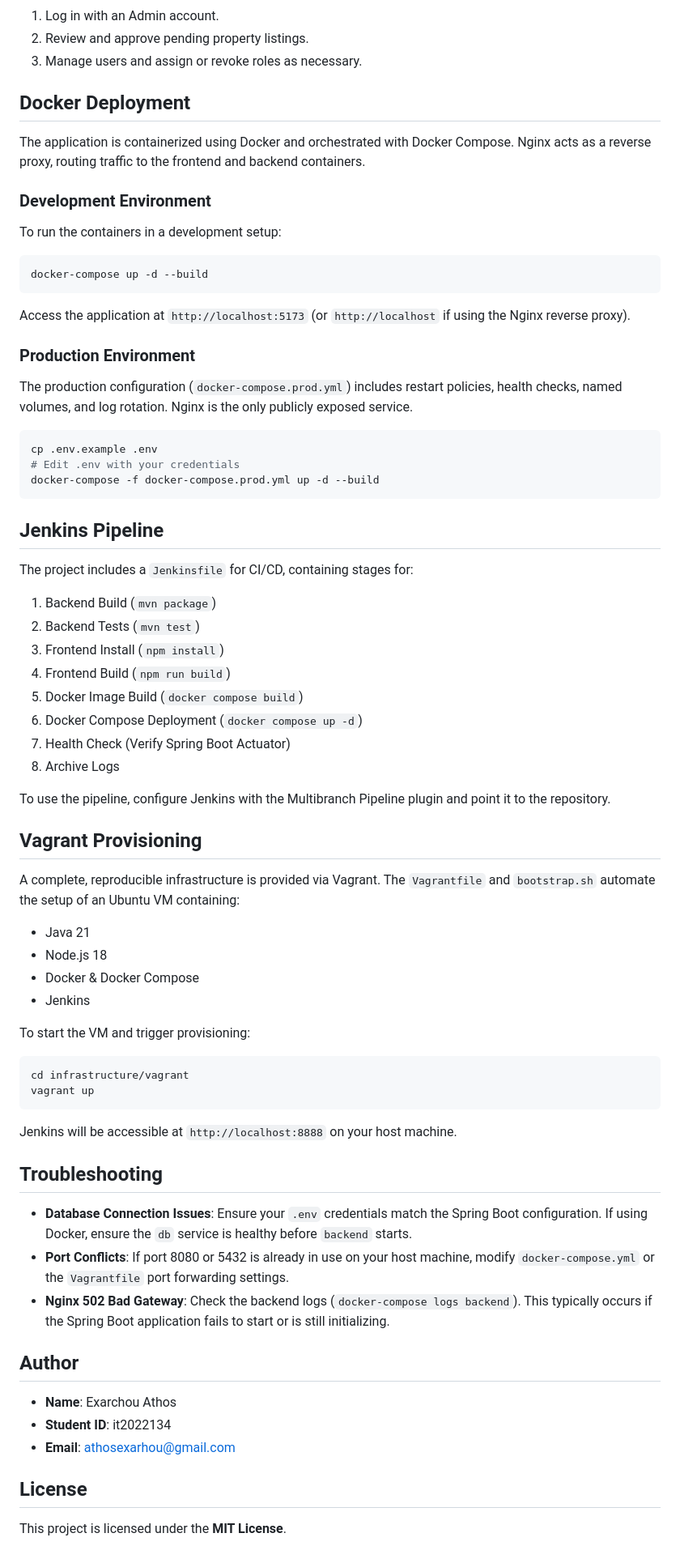
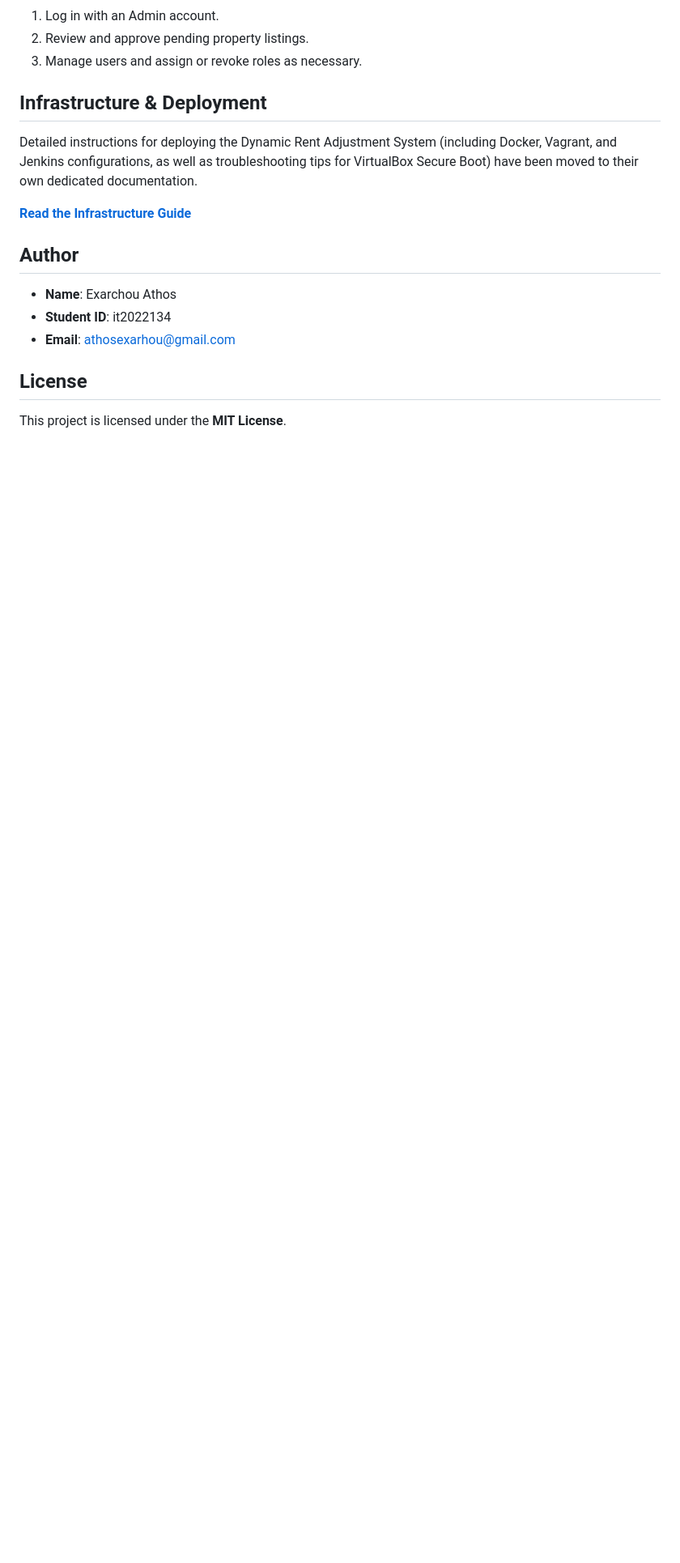
Before and after one commit to AthosExarchou/dynamic-rent-adjustment-system, a Markdown page: README.md, the part around one of its changes. Shown at 81% size. Rendered like a GitHub page; blank space fills up the shorter version.

Commit message:
docs: update README infrastructure and deployment

````diff
--- a/README.md
+++ b/README.md
@@ -144,65 +145,12 @@ VITE_API_BASE_URL=http://localhost:8080/api
 2. Review and approve pending property listings.
 3. Manage users and assign or revoke roles as necessary.
 
-## Docker Deployment
+## Infrastructure & Deployment
 
-The application is containerized using Docker and orchestrated with Docker Compose.
-Nginx acts as a reverse proxy, routing traffic to the frontend and backend containers.
+Detailed instructions for deploying the Dynamic Rent Adjustment System (including Docker, Vagrant, and Jenkins
+configurations, as well as troubleshooting tips for VirtualBox Secure Boot) have been moved to their own dedicated documentation.
 
-### Development Environment
-To run the containers in a development setup:
-```bash
-docker-compose up -d --build
-```
-Access the application at `http://localhost:5173` (or `http://localhost` if using the Nginx reverse proxy).
-
-### Production Environment
-The production configuration (`docker-compose.prod.yml`) includes restart policies, health checks,
-named volumes, and log rotation. Nginx is the only publicly exposed service.
-
-```bash
-cp .env.example .env
-# Edit .env with your credentials
-docker-compose -f docker-compose.prod.yml up -d --build
-```
-
-## Jenkins Pipeline
-
-The project includes a `Jenkinsfile` for CI/CD, containing stages for:
-1. Backend Build (`mvn package`)
-2. Backend Tests (`mvn test`)
-3. Frontend Install (`npm install`)
-4. Frontend Build (`npm run build`)
-5. Docker Image Build (`docker compose build`)
-6. Docker Compose Deployment (`docker compose up -d`)
-7. Health Check (Verify Spring Boot Actuator)
-8. Archive Logs
-
-To use the pipeline, configure Jenkins with the Multibranch Pipeline plugin and point it to the repository.
-
-## Vagrant Provisioning
-
-A complete, reproducible infrastructure is provided via Vagrant. The `Vagrantfile` and `bootstrap.sh` automate the setup of an Ubuntu VM containing:
-- Java 21
-- Node.js 18
-- Docker & Docker Compose
-- Jenkins
-
-To start the VM and trigger provisioning:
-```bash
-cd infrastructure/vagrant
-vagrant up
-```
-Jenkins will be accessible at `http://localhost:8888` on your host machine.
-
-## Troubleshooting
-
-- **Database Connection Issues**: Ensure your `.env` credentials match the Spring Boot configuration.
-  If using Docker, ensure the `db` service is healthy before `backend` starts.
-- **Port Conflicts**: If port 8080 or 5432 is already in use on your host machine,
-  modify `docker-compose.yml` or the `Vagrantfile` port forwarding settings.
-- **Nginx 502 Bad Gateway**: Check the backend logs (`docker-compose logs backend`).
-  This typically occurs if the Spring Boot application fails to start or is still initializing.
+**[Read the Infrastructure Guide](infrastructure/README.md)**
 
 ## Author
 
````
Also changed, not shown: other parts of README.md (+1 -0 lines), infrastructure/README.md (added, +133 -0 lines).
